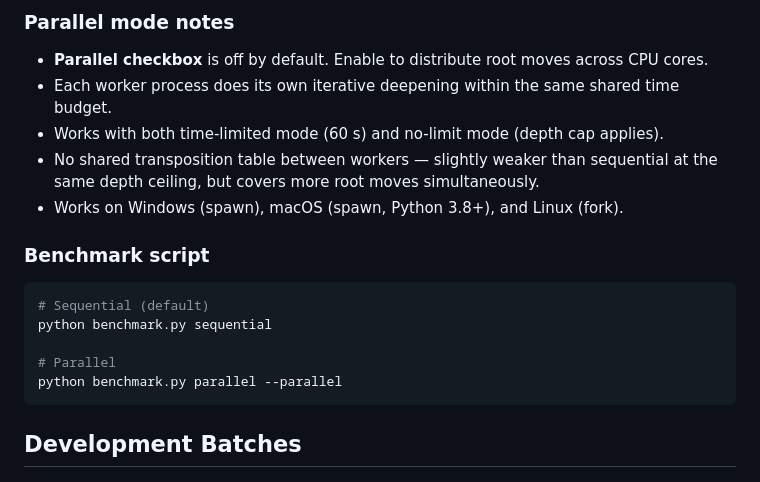
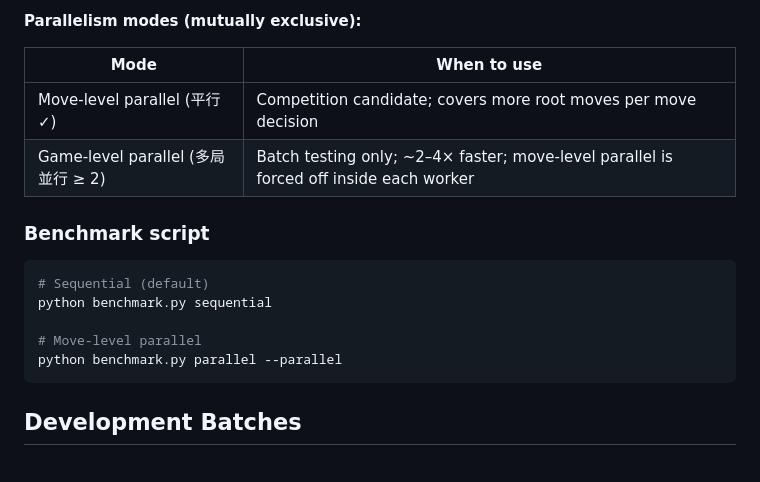
Before and after one commit to Chenredfish/Artificial_Intelligence_Project_2026, a Markdown page: README.md, the part around one of its changes. Rendered like a GitHub page.

````diff
--- a/README.md
+++ b/README.md
@@ -77,11 +107,10 @@ Current search stack (all active by default):
 
-### Parallel mode notes
+**Parallelism modes (mutually exclusive):**
 
-- **Parallel checkbox** is off by default. Enable to distribute root moves across CPU cores.
-- Each worker process does its own iterative deepening within the same shared time budget.
-- Works with both time-limited mode (60 s) and no-limit mode (depth cap applies).
-- No shared transposition table between workers — slightly weaker than sequential at the same depth ceiling, but covers more root moves simultaneously.
-- Works on Windows (spawn), macOS (spawn, Python 3.8+), and Linux (fork).
+| Mode | When to use |
+|---|---|
+| Move-level parallel (平行 ✓) | Competition candidate; covers more root moves per move decision |
+| Game-level parallel (多局並行 ≥ 2) | Batch testing only; ~2–4× faster; move-level parallel is forced off inside each worker |
 
 ### Benchmark script
 
@@ -89,7 +118,7 @@ Current search stack (all active by default):
 # Sequential (default)
 python benchmark.py sequential
 
-# Parallel
+# Move-level parallel
 python benchmark.py parallel --parallel
 ```
 
````
Also changed, not shown: other parts of README.md (+52 -22 lines).
